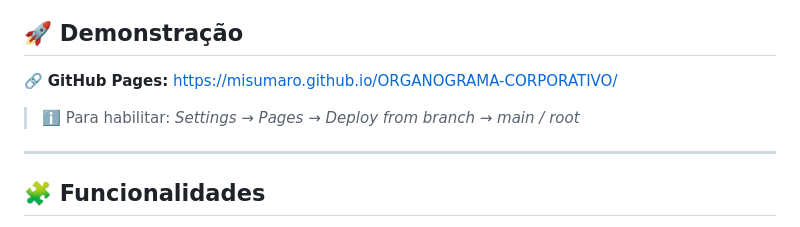
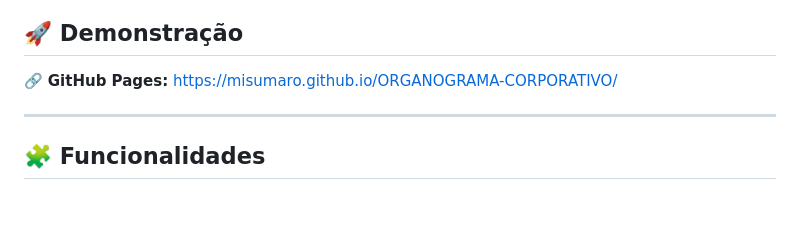
Before and after one commit to Misumaro/ORGANOGRAMA-CORPORATIVO, a Markdown page: README.md, the part around the change. Rendered like a GitHub page; blank space fills up the shorter version.

```diff
--- a/README.md
+++ b/README.md
@@ -15,8 +15,6 @@ Projeto web para visualização de **Organograma Corporativo Avançado**, desenv
 
 🔗 **GitHub Pages:**
 https://misumaro.github.io/ORGANOGRAMA-CORPORATIVO/
-
-> ℹ️ Para habilitar: *Settings → Pages → Deploy from branch → main / root*
 
 ---
 
```
